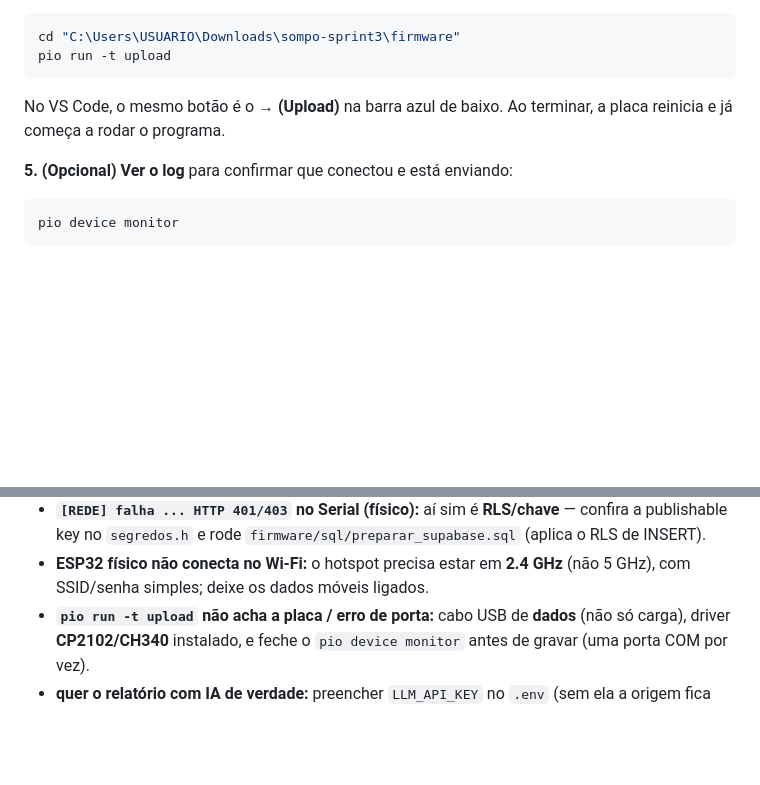
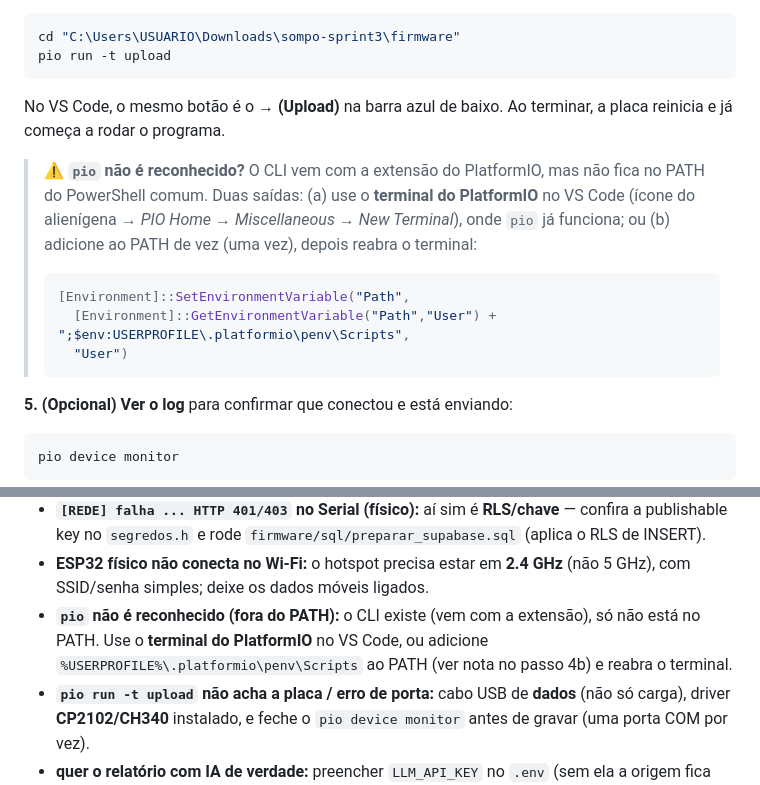
Before and after one commit to terrafelipe/sompo-sprint3, a Markdown page: api/COMO_TESTAR.md, 2 parts joined by grey strips. Rendered like a GitHub page; blank space fills up the shorter version.

Commit message:
COMO_TESTAR: documenta 'pio' fora do PATH (nota no 4b + troubleshooting)
Co-Authored-By: Claude Opus 4.8 <noreply@anthropic.com>
Claude-Session: https://claude.ai/code/session_01NqvgzvT4oSCnP17JYdgcBn

````diff
--- a/api/COMO_TESTAR.md
+++ b/api/COMO_TESTAR.md
@@ -199,6 +199,16 @@ pio run -t upload
 No VS Code, o mesmo botão é o **→ (Upload)** na barra azul de baixo. Ao terminar, a placa reinicia
 e já começa a rodar o programa.
 
+> ⚠️ **`pio` não é reconhecido?** O CLI vem com a extensão do PlatformIO, mas não fica no PATH do
+> PowerShell comum. Duas saídas: (a) use o **terminal do PlatformIO** no VS Code (ícone do alienígena
+> → *PIO Home* → *Miscellaneous → New Terminal*), onde `pio` já funciona; ou (b) adicione ao PATH de
+> vez (uma vez), depois reabra o terminal:
+> ```powershell
+> [Environment]::SetEnvironmentVariable("Path",
+>   [Environment]::GetEnvironmentVariable("Path","User") + ";$env:USERPROFILE\.platformio\penv\Scripts",
+>   "User")
+> ```
+
 **5. (Opcional) Ver o log** para confirmar que conectou e está enviando:
 ```powershell
 pio device monitor
@@ -332,6 +342,9 @@ horários em Brasília — mais fácil de ler/apresentar que o JSON.
   publishable key no `segredos.h` e rode `firmware/sql/preparar_supabase.sql` (aplica o RLS de INSERT).
 - **ESP32 físico não conecta no Wi-Fi:** o hotspot precisa estar em **2.4 GHz** (não 5 GHz), com SSID/senha
   simples; deixe os dados móveis ligados.
+- **`pio` não é reconhecido (fora do PATH):** o CLI existe (vem com a extensão), só não está no PATH.
+  Use o **terminal do PlatformIO** no VS Code, ou adicione `%USERPROFILE%\.platformio\penv\Scripts`
+  ao PATH (ver nota no passo 4b) e reabra o terminal.
 - **`pio run -t upload` não acha a placa / erro de porta:** cabo USB de **dados** (não só carga),
   driver **CP2102/CH340** instalado, e feche o `pio device monitor` antes de gravar (uma porta COM por vez).
 - **quer o relatório com IA de verdade:** preencher `LLM_API_KEY` no `.env` (sem ela a origem fica
````
